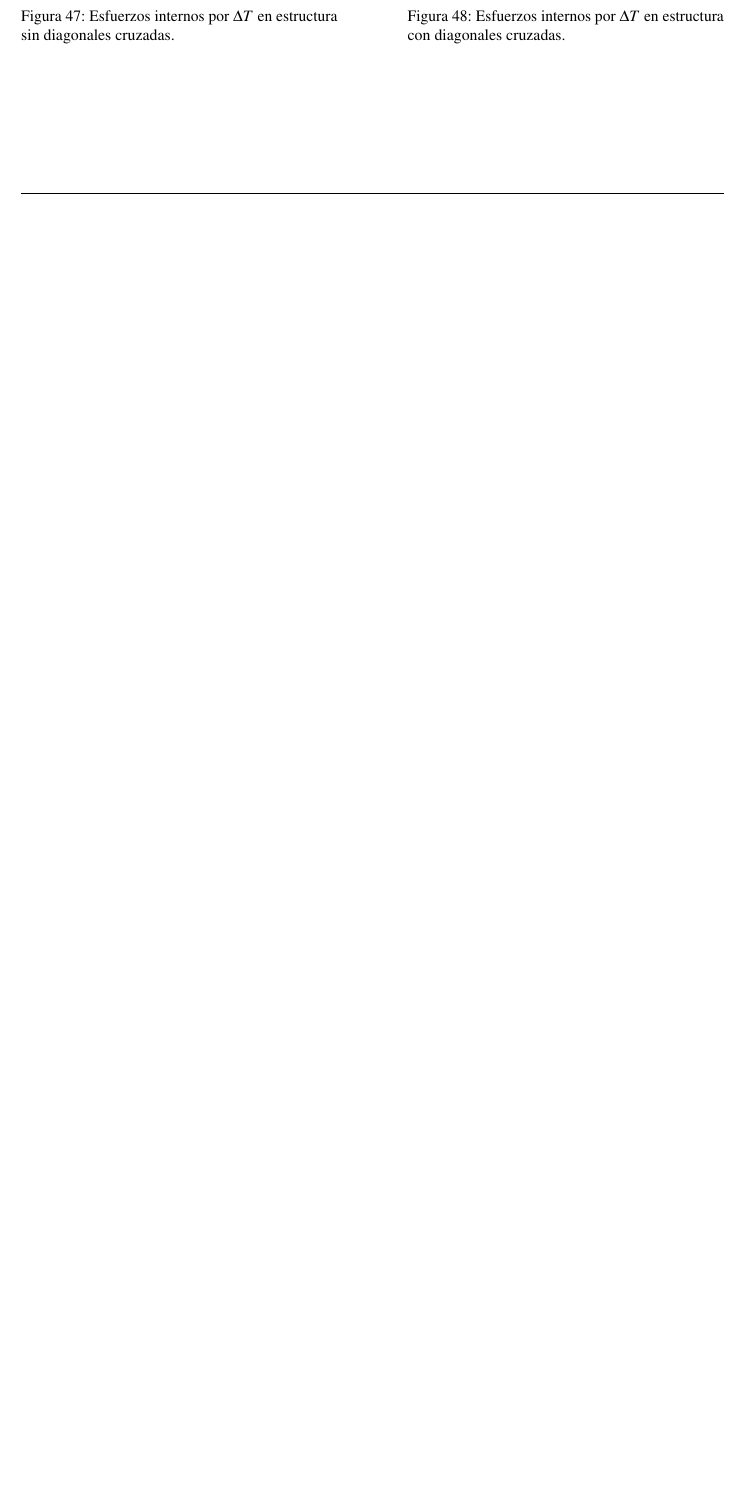
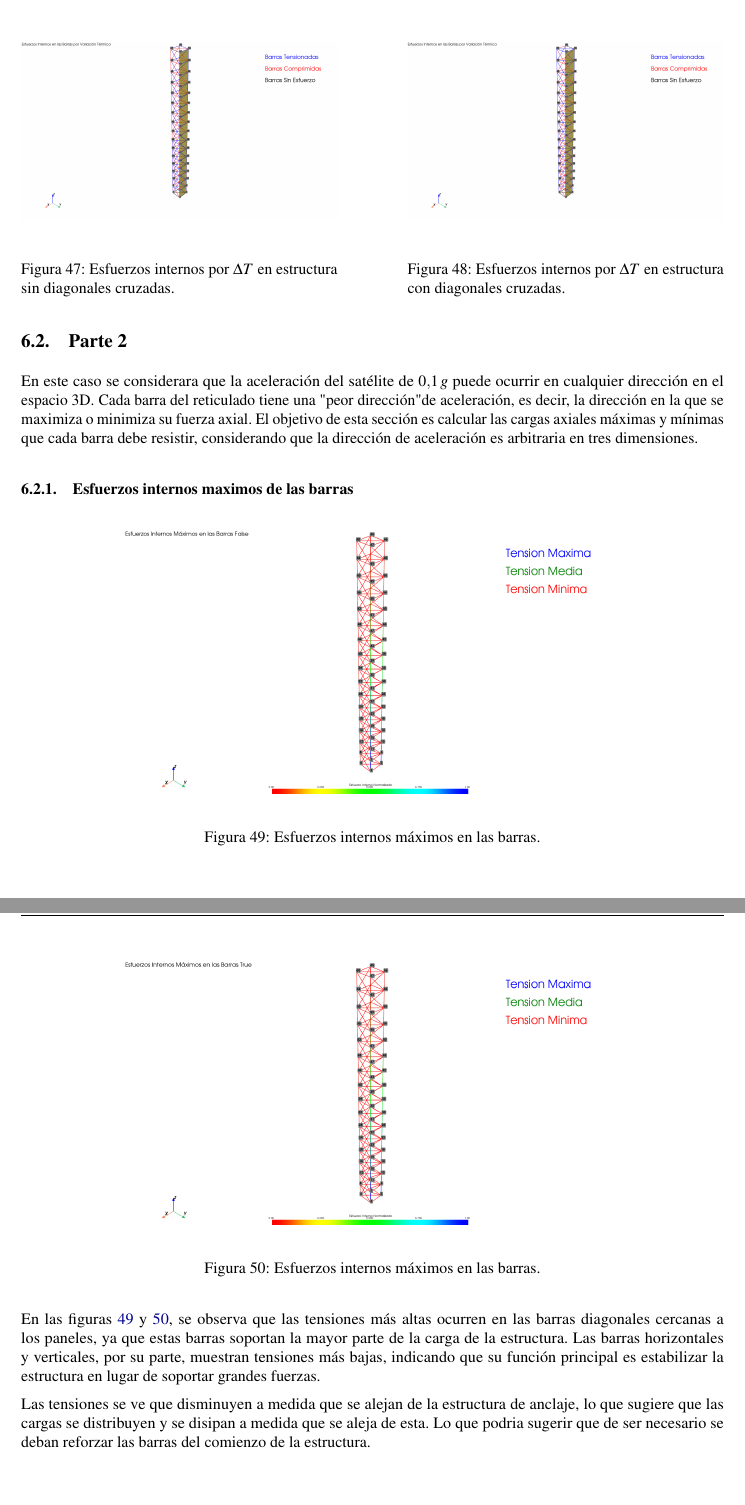
Before and after one commit to LukasWolff2002/An-lisis-Reticulado-Espacial, a LaTeX document (INFORME/informe.tex, which reads INFORME/entrega2.tex): part of page 23 of 23 before the commit and two parts of pages 24 and 25 of 25 after it, the two joined at a grey line, cut so that both start at the same text, the shorter picture padded with empty space. Compiled offline with pdfLaTeX.

Commit message:
parte dos e intro

```diff
--- a/INFORME/entrega2.tex
+++ b/INFORME/entrega2.tex
@@ -149,3 +155,27 @@ Para esta sección se seleccionó un reticulado de 16 vanos para una mejor visua
         \label{fig:imagen88}
     \end{minipage}
 \end{figure}
+
+\subsection{Parte 2}
+
+En este caso se considerara que la aceleración del satélite de \(0.1 \, g\) puede ocurrir en cualquier dirección en el espacio 3D. Cada barra del reticulado tiene una "peor dirección" de aceleración, es decir, la dirección en la que se maximiza o minimiza su fuerza axial. El objetivo de esta sección es calcular las cargas axiales máximas y mínimas que cada barra debe resistir, considerando que la dirección de aceleración es arbitraria en tres dimensiones.
+
+\subsubsection{Esfuerzos internos maximos de las barras}
+
+\begin{figure}[H]
+    \centering
+    \includegraphics[width=0.7\textwidth]{GRAFICOS/Esfuerzos Internos Máximos en las Barras False False.png}
+    \caption{Esfuerzos internos máximos en las barras.}
+    \label{fig:imagen9}
+\end{figure}
+
+\begin{figure}[H]
+    \centering
+    \includegraphics[width=0.7\textwidth]{GRAFICOS/Esfuerzos Internos Máximos en las Barras True True.png}
+    \caption{Esfuerzos internos máximos en las barras.}
+    \label{fig:imagen99}
+\end{figure}
+
+En las figuras \ref{fig:imagen9} y \ref{fig:imagen99}, se observa que las tensiones más altas ocurren en las barras diagonales cercanas a los paneles, ya que estas barras soportan la mayor parte de la carga de la estructura. Las barras horizontales y verticales, por su parte, muestran tensiones más bajas, indicando que su función principal es estabilizar la estructura en lugar de soportar grandes fuerzas.
+
+Las tensiones se ve que disminuyen a medida que se alejan de la estructura de anclaje, lo que sugiere que las cargas se distribuyen y se disipan a medida que se aleja de esta. Lo que podria sugerir que de ser necesario se deban reforzar las barras del comienzo de la estructura.
```
Also changed, not shown: INFORME/entrega2.tex (6 more changed lines), 1 other file.
